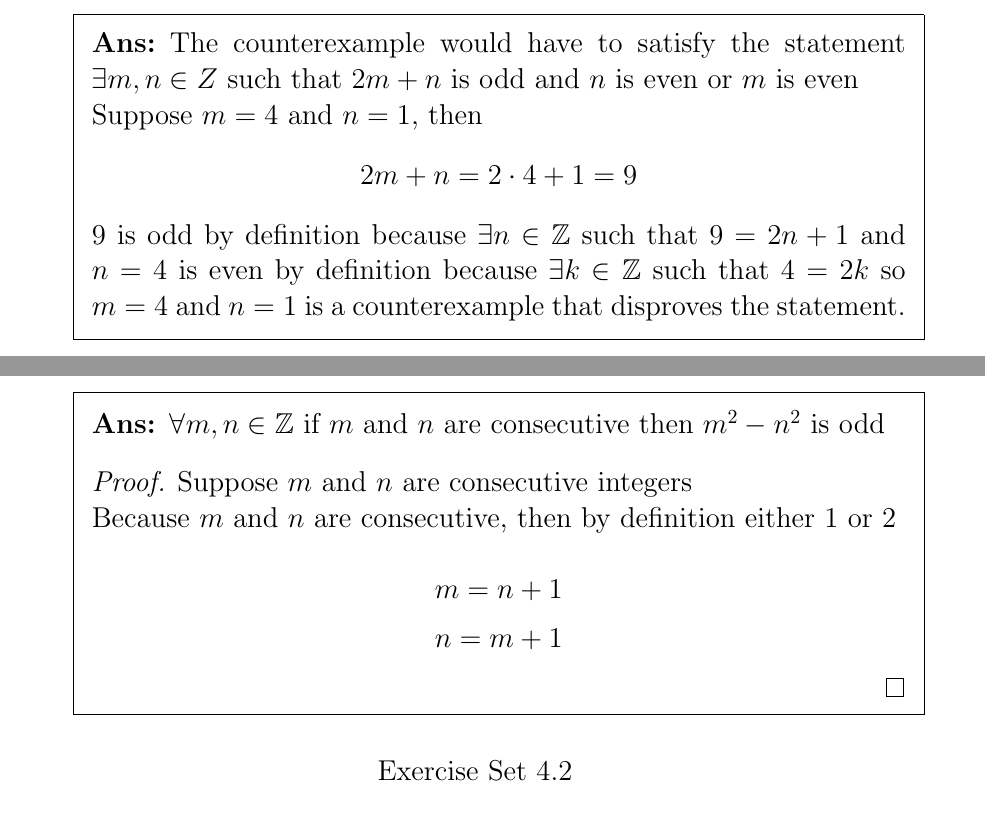
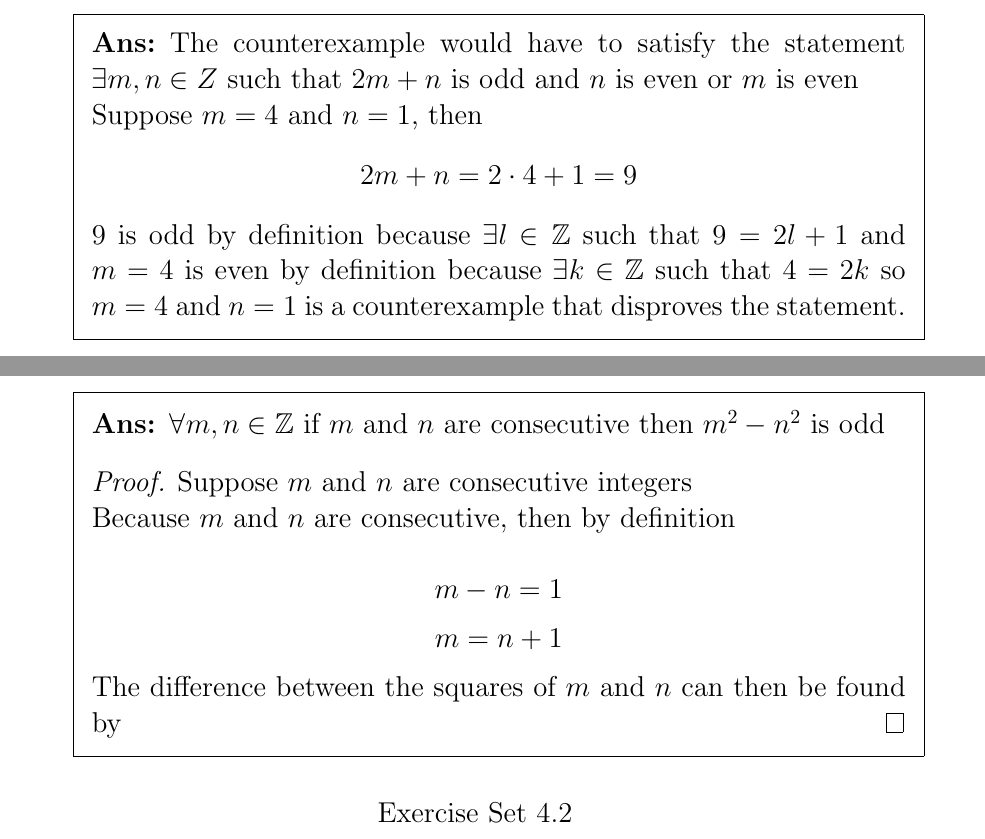
Before and after one commit to mustafarashide/fall24, a LaTeX problem sheet (CMSC231/HW4.tex): two parts of pages 1 and 3 of 5, joined at a grey line, cut so that both start at the same text. Compiled offline with pdfLaTeX.

Commit message:
4.2 question 58

```diff
--- a/CMSC231/HW4.tex
+++ b/CMSC231/HW4.tex
@@ -45,7 +45,7 @@
 	 	The counterexample would have to satisfy the statement $\exists m,n \in Z$ such that $2m+n$ is odd and $n$ is even or $m$ is even\\
 	 	Suppose $m=4$ and $n=1$, then
 	 	$$2m+n = 2\cdot4 + 1 = 9$$
-	 	9 is odd by definition because $\exists n \in \mathbb{Z}$ such that $9=2n+1$ and $n=4$ is even by definition because $\exists k \in \mathbb{Z}$ such that $4=2k$ so $m=4$ and $n=1$ is a counterexample that disproves the statement.
+	 	9 is odd by definition because $\exists l \in \mathbb{Z}$ such that $9=2l+1$ and $m=4$ is even by definition because $\exists k \in \mathbb{Z}$ such that $4=2k$ so $m=4$ and $n=1$ is a counterexample that disproves the statement.
 	 \end{solution}
 
 		\setcounter{question}{40} \question \textbf{Theorem:} The product of an even integer and an odd integer is even.\\
@@ -76,9 +76,10 @@
 			$\forall m,n \in \mathbb{Z}$ if $m$ and $n$ are consecutive then $m^2-n^2$ is odd
 			\begin{proof}
 				Suppose $m$ and $n$ are consecutive integers\\
-				Because $m$ and $n$ are consecutive, then by definition either 1 or 2\\
+				Because $m$ and $n$ are consecutive, then by definition\\
+				$$m-n=1$$
 				$$m=n+1$$
-				$$n=m+1$$
+				The difference between the squares of $m$ and $n$ can then be found by
 			\end{proof}
 		\end{solution}
 	\end{questions}
```
Also changed, not shown: CMSC231/HW4.pdf, MATH121/images/PS1/question2.png (added), MATH121/images/PS1/question3b.png (added), MATH121/images/PS1/question3c.png (added), MATH121/images/PS1/question4.png (added), MATH121/images/PS2/question1.jpg (added), MATH121/images/PS2/question2.jpg (added), MATH121/images/PS2/question3.jpg (added), CMSC231/HW4.tex (2 more changed lines), 12 other files.
